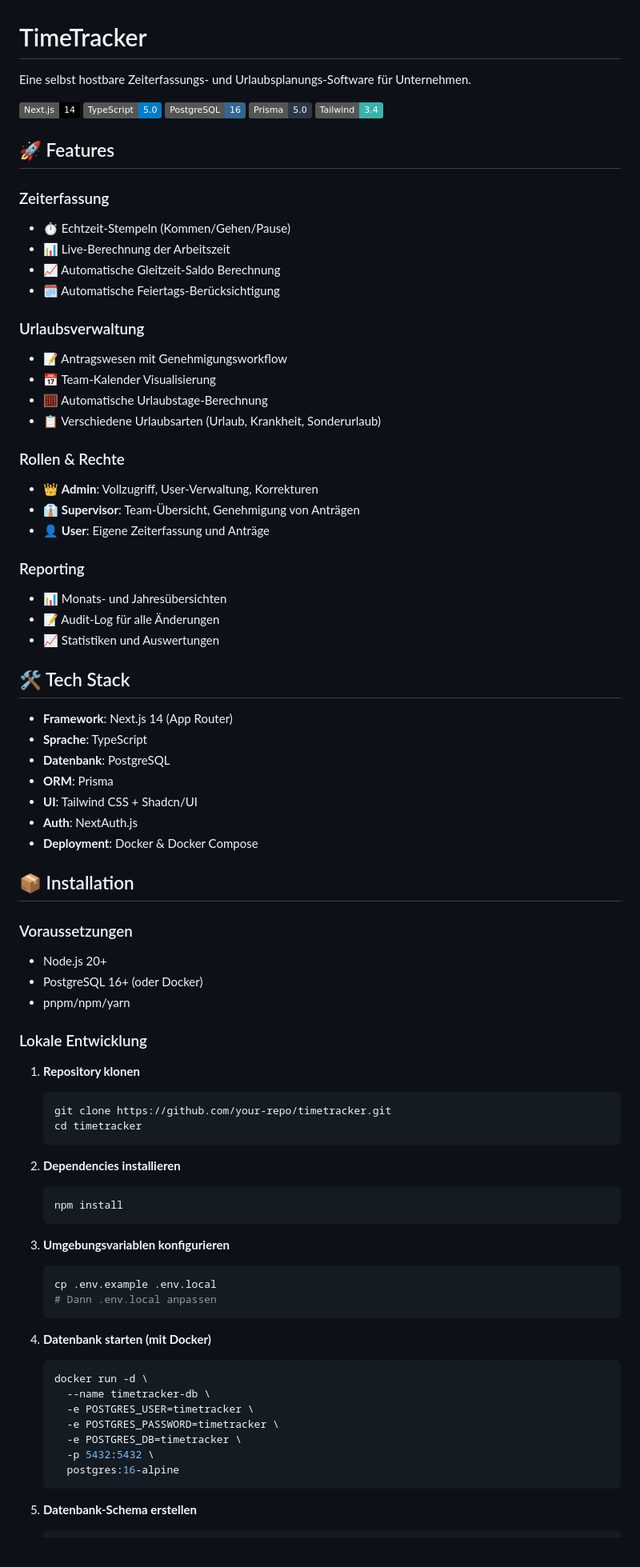
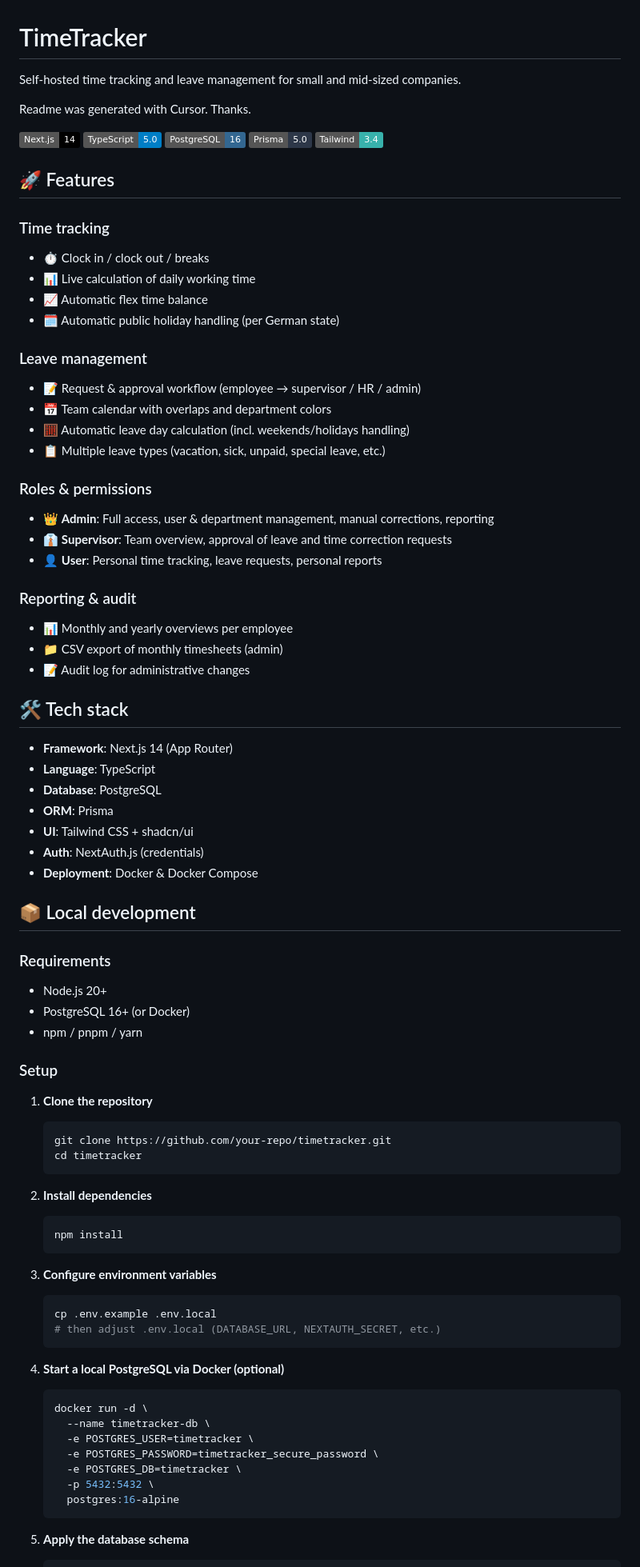
Before and after one commit to gummipunkt/timetime, a Markdown page: README.md, the part around one of its changes. Shown at 80% size. Drawn GitHub-style; badges without logos; blank space fills up the shorter version.

````diff
--- a/README.md
+++ b/README.md
@@ -1,6 +1,8 @@
 # TimeTracker
 
-Eine selbst hostbare Zeiterfassungs- und Urlaubsplanungs-Software für Unternehmen.
+Self‑hosted time tracking and leave management for small and mid‑sized companies.
+
+Readme was generated with Cursor. Thanks.
 
 ![Next.js](https://img.shields.io/badge/Next.js-14-black)
 ![TypeScript](https://img.shields.io/badge/TypeScript-5.0-blue)
@@ -10,75 +12,75 @@ Eine selbst hostbare Zeiterfassungs- und Urlaubsplanungs-Software für Unternehm
 
 ## 🚀 Features
 
-### Zeiterfassung
-- ⏱️ Echtzeit-Stempeln (Kommen/Gehen/Pause)
-- 📊 Live-Berechnung der Arbeitszeit
-- 📈 Automatische Gleitzeit-Saldo Berechnung
-- 🗓️ Automatische Feiertags-Berücksichtigung
+### Time tracking
+- ⏱️ Clock in / clock out / breaks
+- 📊 Live calculation of daily working time
+- 📈 Automatic flex time balance
+- 🗓️ Automatic public holiday handling (per German state)
 
-### Urlaubsverwaltung
-- 📝 Antragswesen mit Genehmigungsworkflow
-- 📅 Team-Kalender Visualisierung
-- 🧮 Automatische Urlaubstage-Berechnung
-- 📋 Verschiedene Urlaubsarten (Urlaub, Krankheit, Sonderurlaub)
+### Leave management
+- 📝 Request & approval workflow (employee → supervisor / HR / admin)
+- 📅 Team calendar with overlaps and department colors
+- 🧮 Automatic leave day calculation (incl. weekends/holidays handling)
+- 📋 Multiple leave types (vacation, sick, unpaid, special leave, etc.)
 
-### Rollen & Rechte
-- 👑 **Admin**: Vollzugriff, User-Verwaltung, Korrekturen
-- 👔 **Supervisor**: Team-Übersicht, Genehmigung von Anträgen
-- 👤 **User**: Eigene Zeiterfassung und Anträge
+### Roles & permissions
+- 👑 **Admin**: Full access, user & department management, manual corrections, reporting
+- 👔 **Supervisor**: Team overview, approval of leave and time correction requests
+- 👤 **User**: Personal time tracking, leave requests, personal reports
 
-### Reporting
-- 📊 Monats- und Jahresübersichten
-- 📝 Audit-Log für alle Änderungen
-- 📈 Statistiken und Auswertungen
+### Reporting & audit
+- 📊 Monthly and yearly overviews per employee
+- 📁 CSV export of monthly timesheets (admin)
+- 📝 Audit log for administrative changes
 
-## 🛠️ Tech Stack
+## 🛠️ Tech stack
 
 - **Framework**: Next.js 14 (App Router)
-- **Sprache**: TypeScript
-- **Datenbank**: PostgreSQL
+- **Language**: TypeScript
+- **Database**: PostgreSQL
 - **ORM**: Prisma
-- **UI**: Tailwind CSS + Shadcn/UI
-- **Auth**: NextAuth.js
+- **UI**: Tailwind CSS + shadcn/ui
+- **Auth**: NextAuth.js (credentials)
 - **Deployment**: Docker & Docker Compose
 
-## 📦 Installation
+## 📦 Local development
 
-### Voraussetzungen
+### Requirements
 
 - Node.js 20+
-- PostgreSQL 16+ (oder Docker)
-- pnpm/npm/yarn
+- PostgreSQL 16+ (or Docker)
+- npm / pnpm / yarn
 
-### Lokale Entwicklung
+### Setup
 
-1. **Repository klonen**
+1. **Clone the repository**
    ```bash
    git clone https://github.com/your-repo/timetracker.git
    cd timetracker
    ```
 
-2. **Dependencies installieren**
+2. **Install dependencies**
    ```bash
    npm install
    ```
 
-3. **Umgebungsvariablen konfigurieren**
+3. **Configure environment variables**
    ```bash
    cp .env.example .env.local
-   # Dann .env.local anpassen
+   # then adjust .env.local (DATABASE_URL, NEXTAUTH_SECRET, etc.)
    ```
 
-4. **Datenbank starten (mit Docker)**
+4. **Start a local PostgreSQL via Docker (optional)**
    ```bash
    docker run -d \
      --name timetracker-db \
      -e POSTGRES_USER=timetracker \
-     -e POSTGRES_PASSWORD=timetracker \
+     -e POSTGRES_PASSWORD=timetracker_secure_password \
      -e POSTGRES_DB=timetracker \
      -p 5432:5432 \
      postgres:16-alpine
    ```
 
-5. **Datenbank-Schema erstellen**
+5. **Apply the database schema**
    ```bash
````
Also changed, not shown: other parts of README.md (+109 -105 lines).
